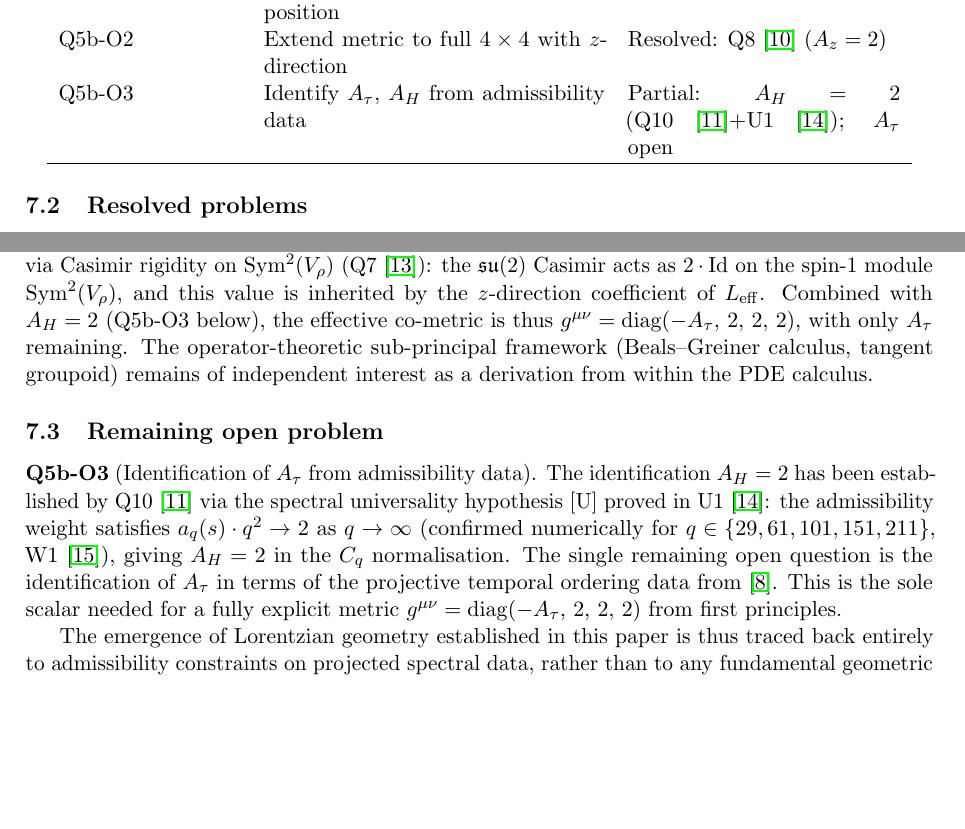
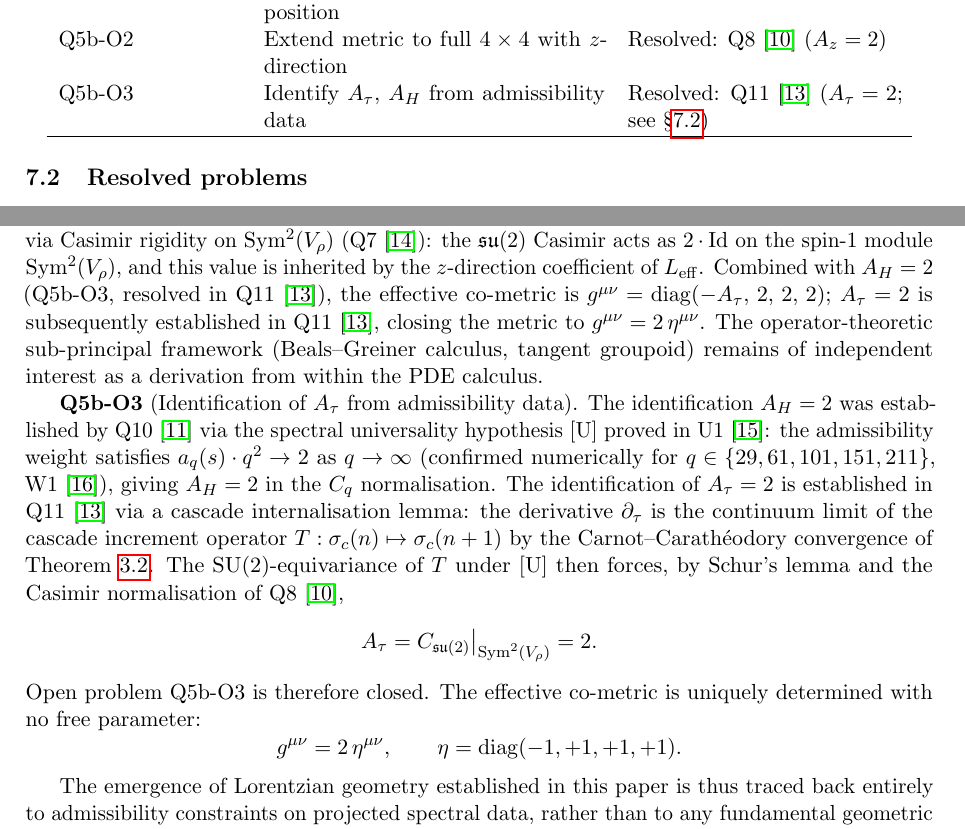
Before and after one commit to Cosmochrony/q5b, a LaTeX paper (tex/q5b.tex): two parts of page 12 of 13 before the commit and two parts of page 12 of 14 after it, joined at a grey line, cut so that both start at the same text, the shorter picture padded with empty space. Compiled offline with pdfLaTeX.

Commit message:
Add compilation script and update Q5b.tex for clarity and consistency

```diff
--- a/tex/q5b.tex
+++ b/tex/q5b.tex
@@ -806,7 +806,7 @@ of the framework.
         Q5b-O2 & Extend metric to full $4\times 4$ with $z$-direction &
         Resolved: Q8~\cite{BeauQ8} ($A_z=2$) \\
         Q5b-O3 & Identify $A_\tau$, $A_H$ from admissibility data &
-        Partial: $A_H=2$ (Q10~\cite{Beau2026q10}+U1~\cite{Beau2026u1}); $A_\tau$ open \\
+        Resolved: Q11~\cite{Beau2026q11} ($A_\tau = 2$; see \S\ref{ssec:resolved-o3}) \\
         \hline
       \end{tabular}
     \end{center}
@@ -827,23 +827,34 @@ of the framework.
     on $\mathrm{Sym}^2(V_\rho)$ (Q7~\cite{Beau2026q7}): the $\mathfrak{su}(2)$ Casimir
     acts as $2\cdot\mathrm{Id}$ on the spin-$1$ module $\mathrm{Sym}^2(V_\rho)$,
     and this value is inherited by the $z$-direction coefficient of $L_{\mathrm{eff}}$.
-    Combined with $A_H = 2$ (Q5b-O3 below), the effective co-metric is thus
-    $g^{\mu\nu} = \mathrm{diag}(-A_\tau,\, 2,\, 2,\, 2)$, with only $A_\tau$ remaining.
+    Combined with $A_H = 2$ (Q5b-O3, resolved in Q11~\cite{Beau2026q11}), the effective
+    co-metric is $g^{\mu\nu} = \mathrm{diag}(-A_\tau,\, 2,\, 2,\, 2)$;
+    $A_\tau = 2$ is subsequently established in Q11~\cite{Beau2026q11},
+    closing the metric to $g^{\mu\nu} = 2\,\eta^{\mu\nu}$.
     The operator-theoretic sub-principal framework (Beals--Greiner calculus, tangent
     groupoid) remains of independent interest as a derivation from within the PDE calculus.
 
-  \subsection{Remaining open problem}
-
     \textbf{Q5b-O3} (Identification of $A_\tau$ from admissibility data).
-    The identification $A_H = 2$ has been established by Q10~\cite{Beau2026q10} via
+    \label{ssec:resolved-o3}
+    The identification $A_H = 2$ was established by Q10~\cite{Beau2026q10} via
     the spectral universality hypothesis~[U] proved in U1~\cite{Beau2026u1}:
     the admissibility weight satisfies $a_q(s)\cdot q^2 \to 2$ as $q\to\infty$
     (confirmed numerically for $q \in \{29,61,101,151,211\}$, W1~\cite{Beau2026w1}),
     giving $A_H = 2$ in the $C_q$ normalisation.
-    The single remaining open question is the identification of $A_\tau$ in terms of
-    the projective temporal ordering data from~\cite{Beau2026pto}.
-    This is the sole scalar needed for a fully explicit metric
-    $g^{\mu\nu} = \mathrm{diag}(-A_\tau,\, 2,\, 2,\, 2)$ from first principles.
+    The identification of $A_\tau = 2$ is established in Q11~\cite{Beau2026q11}
+    via a cascade internalisation lemma: the derivative $\partial_\tau$ is the continuum
+    limit of the cascade increment operator $T : \sigma_c(n) \mapsto \sigma_c(n+1)$
+    by the Carnot--Carath\'eodory convergence of Theorem~\ref{thm:carnot}.
+    The SU(2)-equivariance of $T$ under~[U] then forces, by Schur's lemma and the
+    Casimir normalisation of Q8~\cite{BeauQ8},
+    \[
+      A_\tau = C_{\mathfrak{su}(2)}\big|_{\mathrm{Sym}^2(V_\rho)} = 2.
+    \]
+    Open problem Q5b-O3 is therefore closed.
+    The effective co-metric is uniquely determined with no free parameter:
+    \[
+      g^{\mu\nu} = 2\,\eta^{\mu\nu}, \qquad \eta = \mathrm{diag}(-1,+1,+1,+1).
+    \]
 
     The emergence of Lorentzian geometry established in this paper is thus traced back
     entirely to admissibility constraints on projected spectral data, rather than to
```
Also changed, not shown: tex/cosmochrony-bibliography.bib (+8 -0 lines), out/q5b.pdf, tex/q5b.tex (10 more changed lines), 2 other files.
